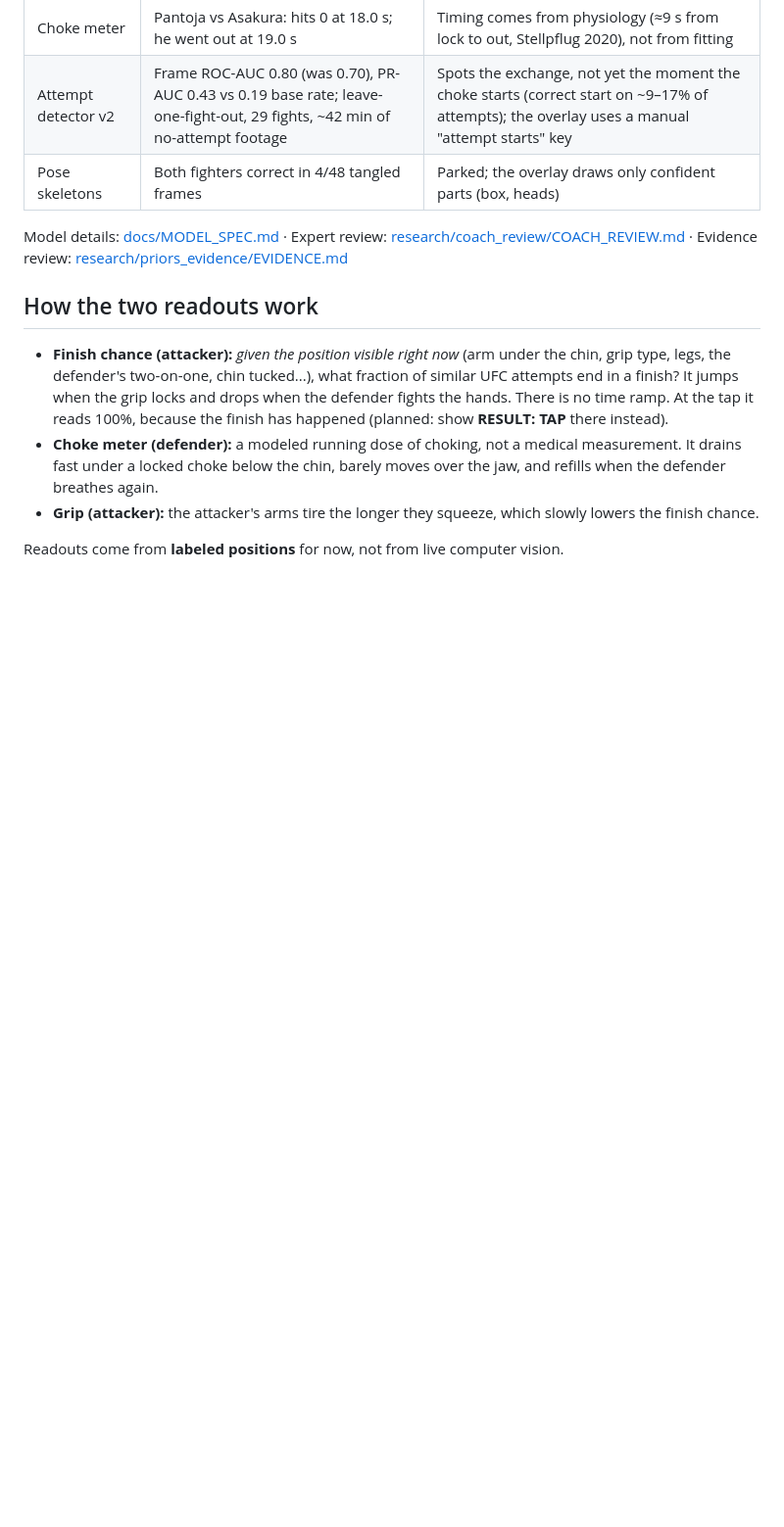
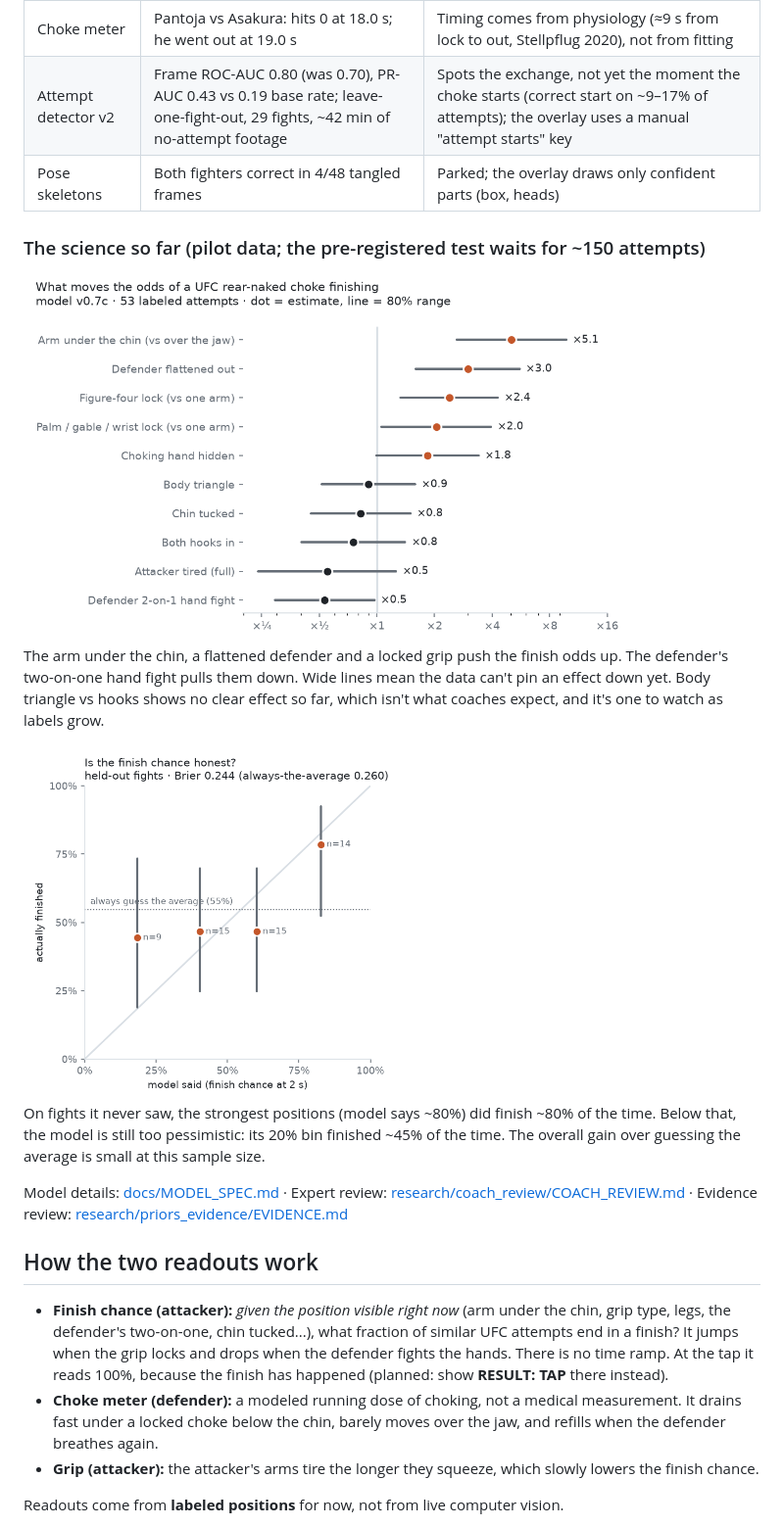
Before and after one commit to NathanielBierig/RNCV, a Markdown page: README.md, the part around the change. Shown at 98% size. Drawn GitHub-style; pictures changed too: docs/media/calibration.png (added), docs/media/effects.png (added); blank space fills up the shorter version.

Commit message:
Docs: README science charts - factor effects (v0.7c, 80% ranges) and held-out calibration; charts.py regenerates them
Co-Authored-By: Claude Opus 5.5 <noreply@anthropic.com>

```diff
--- a/README.md
+++ b/README.md
@@ -19,6 +19,16 @@ RNCV (**RNC + CV**, computer vision) asks a BJJ question with data: *which detai
 | Choke meter | Pantoja vs Asakura: hits 0 at 18.0 s; he went out at 19.0 s | Timing comes from physiology (≈9 s from lock to out, Stellpflug 2020), not from fitting |
 | Attempt detector v2 | Frame ROC-AUC 0.80 (was 0.70), PR-AUC 0.43 vs 0.19 base rate; leave-one-fight-out, 29 fights, ~42 min of no-attempt footage | Spots the exchange, not yet the moment the choke starts (correct start on ~9–17% of attempts); the overlay uses a manual "attempt starts" key |
 | Pose skeletons | Both fighters correct in 4/48 tangled frames | Parked; the overlay draws only confident parts (box, heads) |
+
+### The science so far (pilot data; the pre-registered test waits for ~150 attempts)
+
+<img src="docs/media/effects.png" width="620" alt="Odds multipliers per choke factor">
+
+The arm under the chin, a flattened defender and a locked grip push the finish odds up. The defender's two-on-one hand fight pulls them down. Wide lines mean the data can't pin an effect down yet. Body triangle vs hooks shows no clear effect so far, which isn't what coaches expect, and it's one to watch as labels grow.
+
+<img src="docs/media/calibration.png" width="380" alt="Calibration of the finish chance on held-out fights">
+
+On fights it never saw, the strongest positions (model says ~80%) did finish ~80% of the time. Below that, the model is still too pessimistic: its 20% bin finished ~45% of the time. The overall gain over guessing the average is small at this sample size.
 
 Model details: [docs/MODEL_SPEC.md](docs/MODEL_SPEC.md) · Expert review: [research/coach_review/COACH_REVIEW.md](research/coach_review/COACH_REVIEW.md) · Evidence review: [research/priors_evidence/EVIDENCE.md](research/priors_evidence/EVIDENCE.md)
 
```
Also changed, not shown: 1 other file.
